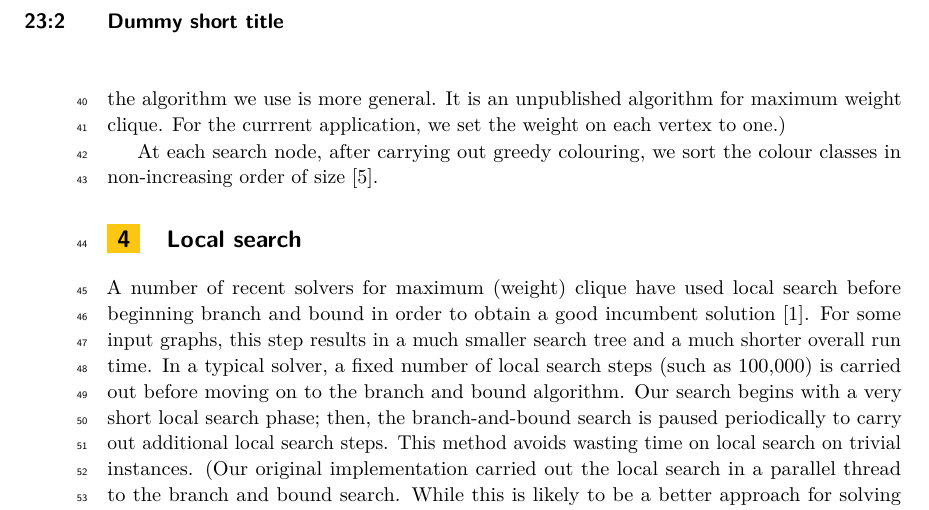
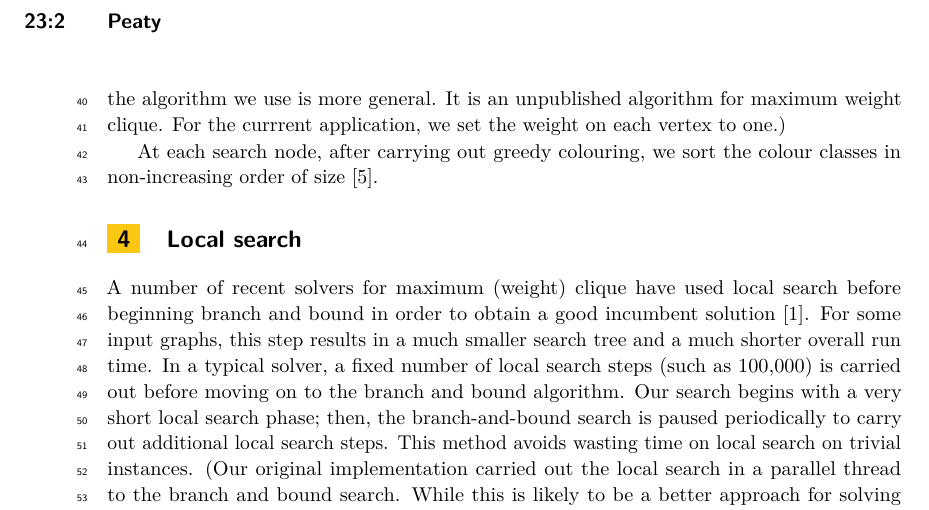
Before and after one commit to jamestrimble/peaty, a LaTeX paper (description/peaty-description.tex): part of page 2 of 3, cut at the place of the change. Compiled offline with pdfLaTeX.

Commit message:
Fixed short title

```diff
--- a/description/peaty-description.tex
+++ b/description/peaty-description.tex
@@ -15,7 +15,7 @@
 
 \title{Peaty: an exact solver for the vertex cover problem}
 
-\titlerunning{Dummy short title}%optional, please use if title is longer than one line
+\titlerunning{Peaty}%optional, please use if title is longer than one line
 
 %\author{Patrick Prosser}{University of Glasgow, [optional: Address], Country \and My second affiliation, Country \and \url{http://www.myhomepage.edu} }{johnqpublic@dummyuni.org}{https://orcid.org/0000-0002-1825-0097}{(Optional) author-specific funding acknowledgements}%TODO mandatory, please use full name; only 1 author per \author macro; first two parameters are mandatory, other parameters can be empty. Please provide at least the name of the affiliation and the country. The full address is optional
 
```
